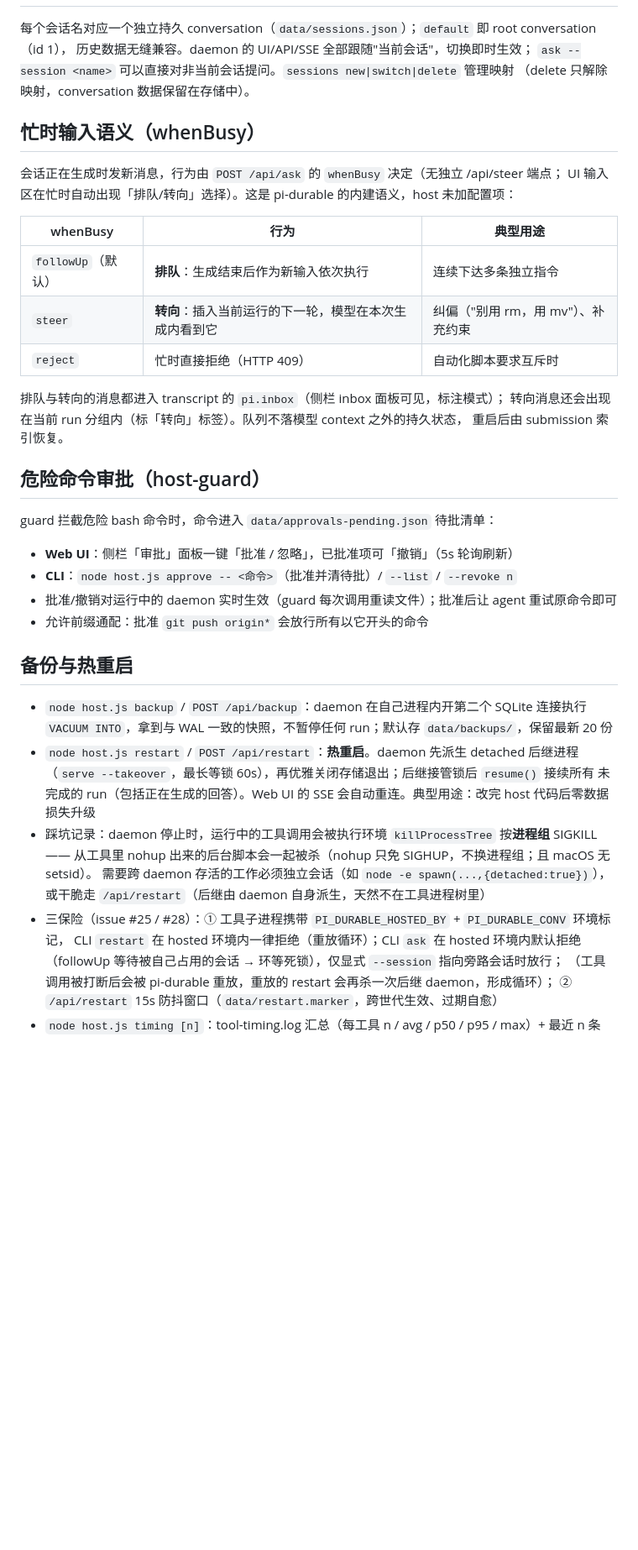
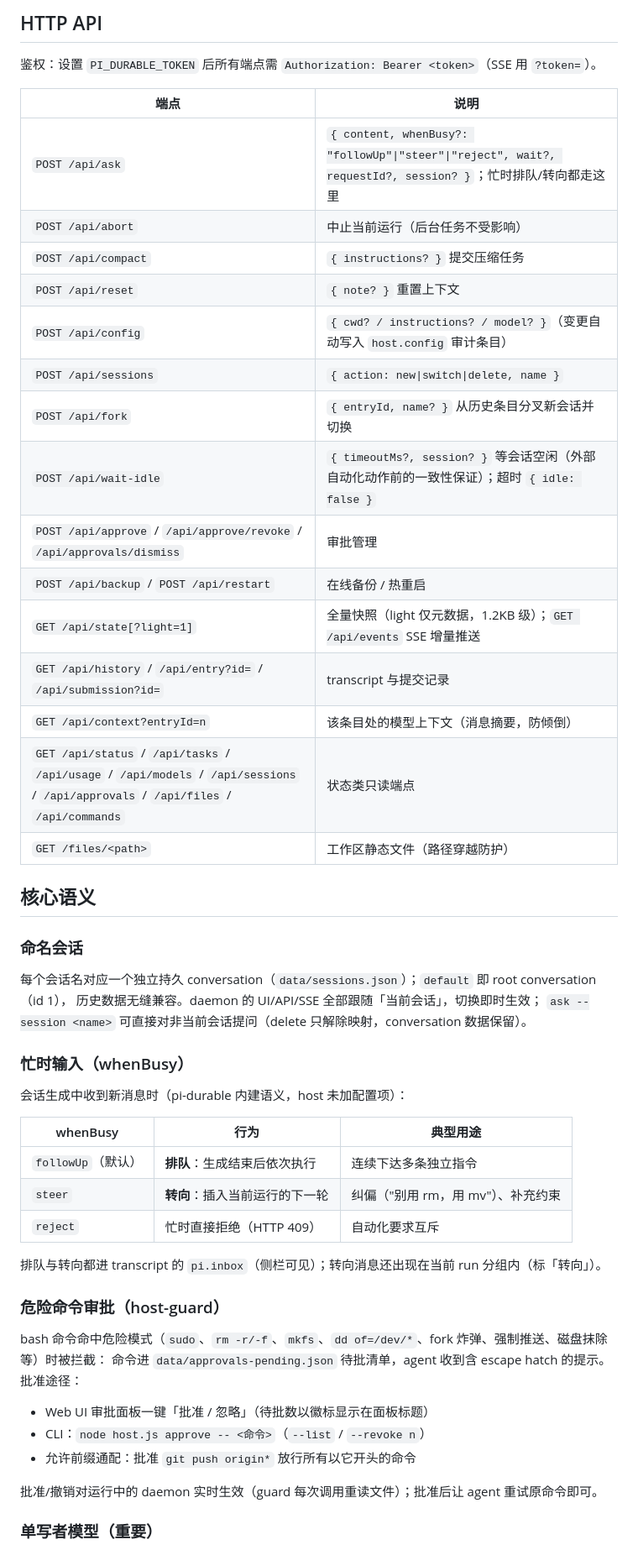
Before and after one commit to llnull/pi-durable-host, a Markdown page: README.md, the part around one of its changes. Shown at 84% size. Drawn GitHub-style; blank space fills up the shorter version.

```diff
--- a/README.md
+++ b/README.md
@@ -109,48 +110,55 @@ CLI 命令（ask / history / status / tasks / sessions / approve / config / back
+## HTTP API
+
+鉴权：设置 `PI_DURABLE_TOKEN` 后所有端点需 `Authorization: Bearer <token>`（SSE 用 `?token=`）。
+
+| 端点 | 说明 |
+|---|---|
+| `POST /api/ask` | `{ content, whenBusy?: "followUp"\|"steer"\|"reject", wait?, requestId?, session? }`；忙时排队/转向都走这里 |
+| `POST /api/abort` | 中止当前运行（后台任务不受影响） |
+| `POST /api/compact` | `{ instructions? }` 提交压缩任务 |
+| `POST /api/reset` | `{ note? }` 重置上下文 |
+| `POST /api/config` | `{ cwd? / instructions? / model? }`（变更自动写入 `host.config` 审计条目） |
+| `POST /api/sessions` | `{ action: new\|switch\|delete, name }` |
+| `POST /api/fork` | `{ entryId, name? }` 从历史条目分叉新会话并切换 |
+| `POST /api/wait-idle` | `{ timeoutMs?, session? }` 等会话空闲（外部自动化动作前的一致性保证）；超时 `{ idle: false }` |
+| `POST /api/approve` / `/api/approve/revoke` / `/api/approvals/dismiss` | 审批管理 |
+| `POST /api/backup` / `POST /api/restart` | 在线备份 / 热重启 |
+| `GET /api/state[?light=1]` | 全量快照（light 仅元数据，1.2KB 级）；`GET /api/events` SSE 增量推送 |
+| `GET /api/history` / `/api/entry?id=` / `/api/submission?id=` | transcript 与提交记录 |
+| `GET /api/context?entryId=n` | 该条目处的模型上下文（消息摘要，防倾倒） |
+| `GET /api/status` / `/api/tasks` / `/api/usage` / `/api/models` / `/api/sessions` / `/api/approvals` / `/api/files` / `/api/commands` | 状态类只读端点 |
+| `GET /files/<path>` | 工作区静态文件（路径穿越防护） |
+
+## 核心语义
+
+### 命名会话
 
 每个会话名对应一个独立持久 conversation（`data/sessions.json`）；`default` 即 root conversation（id 1），
-历史数据无缝兼容。daemon 的 UI/API/SSE 全部跟随"当前会话"，切换即时生效；
-`ask --session <name>` 可以直接对非当前会话提问。`sessions new|switch|delete` 管理映射
-（delete 只解除映射，conversation 数据保留在存储中）。
+历史数据无缝兼容。daemon 的 UI/API/SSE 全部跟随「当前会话」，切换即时生效；
+`ask --session <name>` 可直接对非当前会话提问（delete 只解除映射，conversation 数据保留）。
 
-## 忙时输入语义（whenBusy）
+### 忙时输入（whenBusy）
 
-会话正在生成时发新消息，行为由 `POST /api/ask` 的 `whenBusy` 决定（无独立 /api/steer 端点；
-UI 输入区在忙时自动出现「排队/转向」选择）。这是 pi-durable 的内建语义，host 未加配置项：
+会话生成中收到新消息时（pi-durable 内建语义，host 未加配置项）：
 
 | whenBusy | 行为 | 典型用途 |
 |---|---|---|
-| `followUp`（默认） | **排队**：生成结束后作为新输入依次执行 | 连续下达多条独立指令 |
-| `steer` | **转向**：插入当前运行的下一轮，模型在本次生成内看到它 | 纠偏（"别用 rm，用 mv"）、补充约束 |
-| `reject` | 忙时直接拒绝（HTTP 409） | 自动化脚本要求互斥时 |
+| `followUp`（默认） | **排队**：生成结束后依次执行 | 连续下达多条独立指令 |
+| `steer` | **转向**：插入当前运行的下一轮 | 纠偏（"别用 rm，用 mv"）、补充约束 |
+| `reject` | 忙时直接拒绝（HTTP 409） | 自动化要求互斥 |
 
-排队与转向的消息都进入 transcript 的 `pi.inbox`（侧栏 inbox 面板可见，标注模式）；
-转向消息还会出现在当前 run 分组内（标「转向」标签）。队列不落模型 context 之外的持久状态，
-重启后由 submission 索引恢复。
+排队与转向都进 transcript 的 `pi.inbox`（侧栏可见）；转向消息还出现在当前 run 分组内（标「转向」）。
 
-## 危险命令审批（host-guard）
+### 危险命令审批（host-guard）
 
-guard 拦截危险 bash 命令时，命令进入 `data/approvals-pending.json` 待批清单：
+bash 命令命中危险模式（`sudo`、`rm -r/-f`、`mkfs`、`dd of=/dev/*`、fork 炸弹、强制推送、磁盘抹除等）时被拦截：
+命令进 `data/approvals-pending.json` 待批清单，agent 收到含 escape hatch 的提示。批准途径：
 
-- **Web UI**：侧栏「审批」面板一键「批准 / 忽略」，已批准项可「撤销」（5s 轮询刷新）
-- **CLI**：`node host.js approve -- <命令>`（批准并清待批）/ `--list` / `--revoke n`
-- 批准/撤销对运行中的 daemon 实时生效（guard 每次调用重读文件）；批准后让 agent 重试原命令即可
-- 允许前缀通配：批准 `git push origin*` 会放行所有以它开头的命令
+- Web UI 审批面板一键「批准 / 忽略」（待批数以徽标显示在面板标题）
+- CLI：`node host.js approve -- <命令>`（`--list` / `--revoke n`）
+- 允许前缀通配：批准 `git push origin*` 放行所有以它开头的命令
 
-## 备份与热重启
+批准/撤销对运行中的 daemon 实时生效（guard 每次调用重读文件）；批准后让 agent 重试原命令即可。
 
-- `node host.js backup` / `POST /api/backup`：daemon 在自己进程内开第二个 SQLite 连接执行
-  `VACUUM INTO`，拿到与 WAL 一致的快照，不暂停任何 run；默认存 `data/backups/`，保留最新 20 份
-- `node host.js restart` / `POST /api/restart`：**热重启**。daemon 先派生 detached 后继进程
-  （`serve --takeover`，最长等锁 60s），再优雅关闭存储退出；后继接管锁后 `resume()` 接续所有
-  未完成的 run（包括正在生成的回答）。Web UI 的 SSE 会自动重连。典型用途：改完 host 代码后零数据损失升级
-- 踩坑记录：daemon 停止时，运行中的工具调用会被执行环境 `killProcessTree` 按**进程组** SIGKILL——
-  从工具里 nohup 出来的后台脚本会一起被杀（nohup 只免 SIGHUP，不换进程组；且 macOS 无 setsid）。
-  需要跨 daemon 存活的工作必须独立会话（如 `node -e spawn(...,{detached:true})`），
-  或干脆走 `/api/restart`（后继由 daemon 自身派生，天然不在工具进程树里）
-- 三保险（issue #25 / #28）：① 工具子进程携带 `PI_DURABLE_HOSTED_BY` + `PI_DURABLE_CONV` 环境标记，
-  CLI `restart` 在 hosted 环境内一律拒绝（重放循环）；CLI `ask` 在 hosted 环境内默认拒绝
-  （followUp 等待被自己占用的会话 → 环等死锁），仅显式 `--session` 指向旁路会话时放行；
-  （工具调用被打断后会被 pi-durable 重放，重放的 restart 会再杀一次后继 daemon，形成循环）；
-  ② `/api/restart` 15s 防抖窗口（`data/restart.marker`，跨世代生效、过期自愈）
-- `node host.js timing [n]`：tool-timing.log 汇总（每工具 n / avg / p50 / p95 / max）+ 最近 n 条
+### 单写者模型（重要）
 
```
Also changed, not shown: other parts of README.md (+143 -117 lines).
